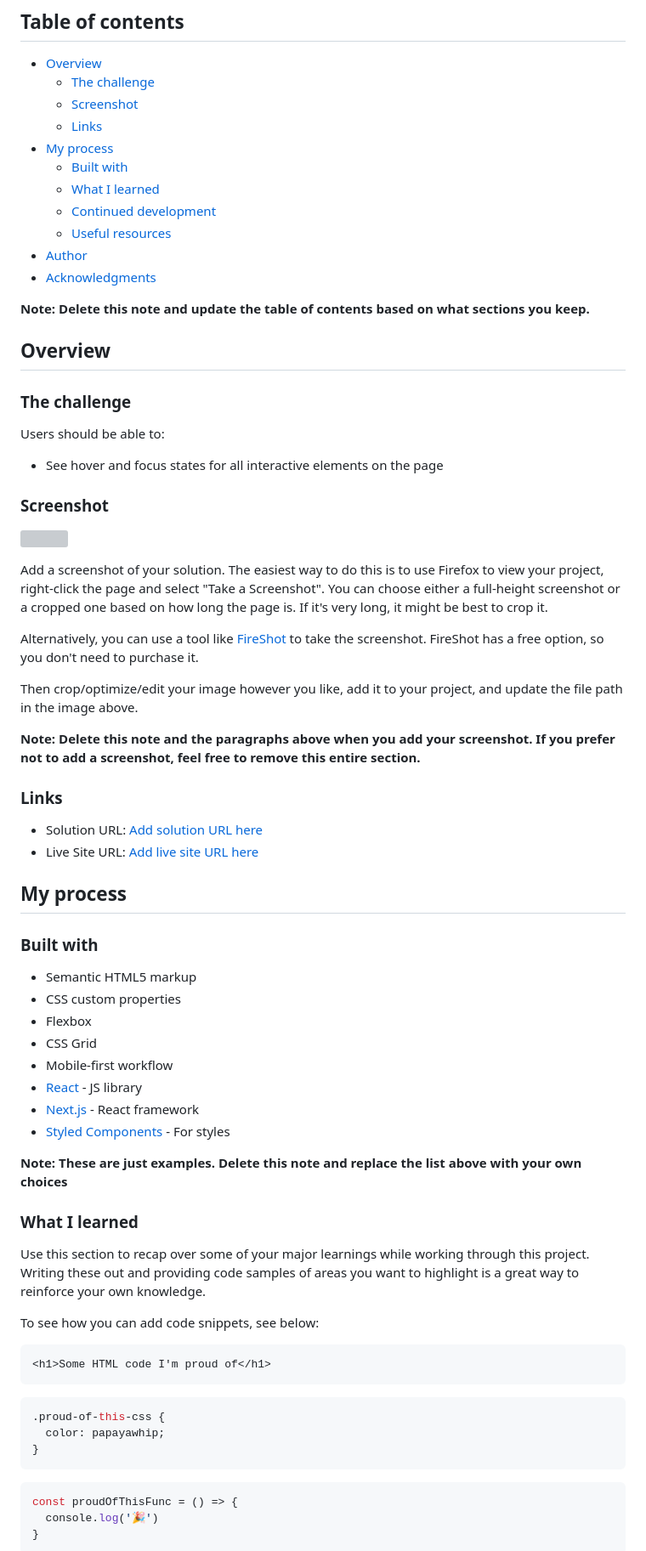
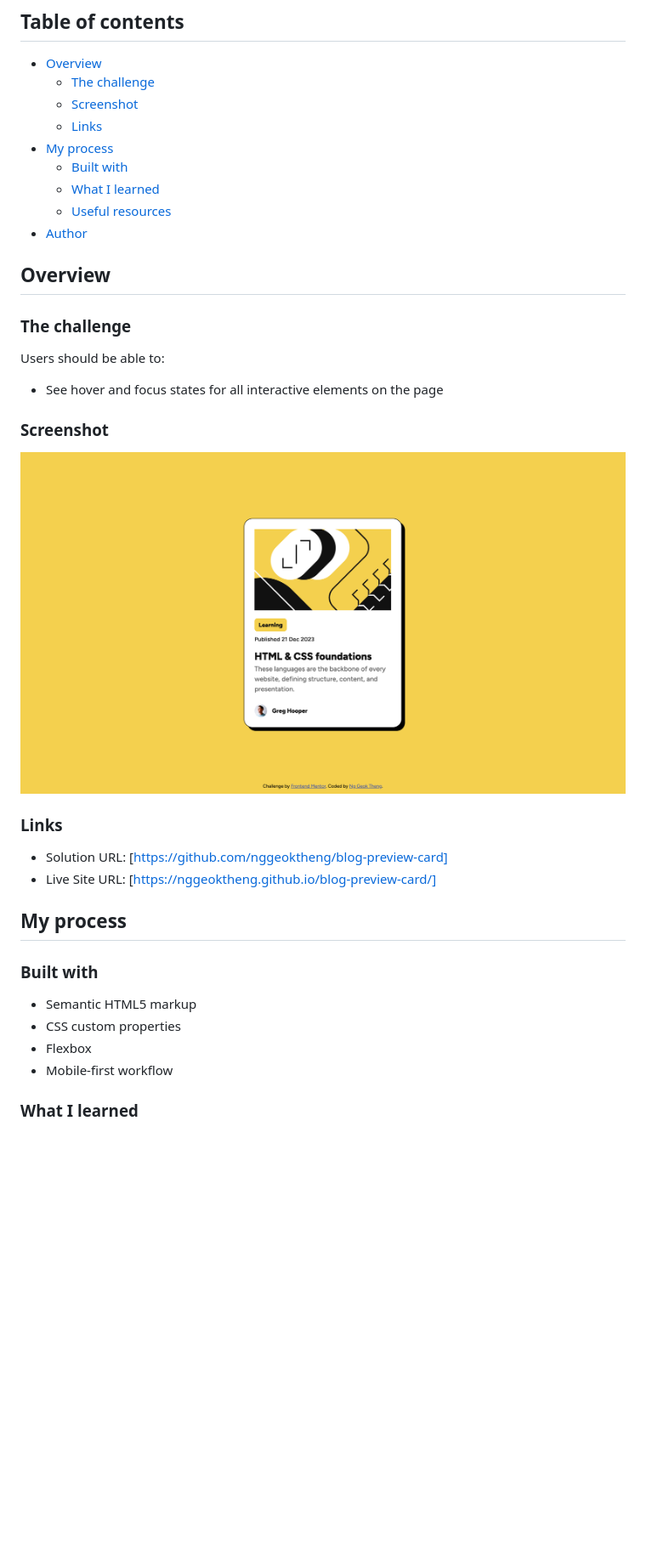
Before and after one commit to nggeoktheng/blog-preview-card, a Markdown page: README.md, the part around the change printed below. Shown: that part at 85% size. Drawn GitHub-style; pictures changed too: screenshot.png (added); blank space fills up the shorter version; grey boxes are pictures that could not be loaded.

````diff
--- a/README.md
+++ b/README.md
@@ -11,12 +11,8 @@ This is a solution to the [Blog preview card challenge on Frontend Mentor](https
 - [My process](#my-process)
   - [Built with](#built-with)
   - [What I learned](#what-i-learned)
-  - [Continued development](#continued-development)
   - [Useful resources](#useful-resources)
 - [Author](#author)
-- [Acknowledgments](#acknowledgments)
-
-**Note: Delete this note and update the table of contents based on what sections you keep.**
 
 ## Overview
 
@@ -28,20 +24,12 @@ Users should be able to:
 
 ### Screenshot
 
-![](./screenshot.jpg)
-
-Add a screenshot of your solution. The easiest way to do this is to use Firefox to view your project, right-click the page and select "Take a Screenshot". You can choose either a full-height screenshot or a cropped one based on how long the page is. If it's very long, it might be best to crop it.
-
-Alternatively, you can use a tool like [FireShot](https://getfireshot.com/) to take the screenshot. FireShot has a free option, so you don't need to purchase it.
-
-Then crop/optimize/edit your image however you like, add it to your project, and update the file path in the image above.
-
-**Note: Delete this note and the paragraphs above when you add your screenshot. If you prefer not to add a screenshot, feel free to remove this entire section.**
+![](./screenshot.png)
 
 ### Links
 
-- Solution URL: [Add solution URL here](https://your-solution-url.com)
-- Live Site URL: [Add live site URL here](https://your-live-site-url.com)
+- Solution URL: [https://github.com/nggeoktheng/blog-preview-card]
+- Live Site URL: [https://nggeoktheng.github.io/blog-preview-card/]
 
 ## My process
 
@@ -50,31 +38,7 @@ Then crop/optimize/edit your image however you like, add it to your project, and
 - Semantic HTML5 markup
 - CSS custom properties
 - Flexbox
-- CSS Grid
 - Mobile-first workflow
-- [React](https://reactjs.org/) - JS library
-- [Next.js](https://nextjs.org/) - React framework
-- [Styled Components](https://styled-components.com/) - For styles
-
-**Note: These are just examples. Delete this note and replace the list above with your own choices**
 
 ### What I learned
 
-Use this section to recap over some of your major learnings while working through this project. Writing these out and providing code samples of areas you want to highlight is a great way to reinforce your own knowledge.
-
-To see how you can add code snippets, see below:
-
-```html
-<h1>Some HTML code I'm proud of</h1>
-```
-```css
-.proud-of-this-css {
-  color: papayawhip;
-}
-```
-```js
-const proudOfThisFunc = () => {
-  console.log('🎉')
-}
-```
-
````
Also changed, not shown: other parts of README.md (+4 -27 lines).
